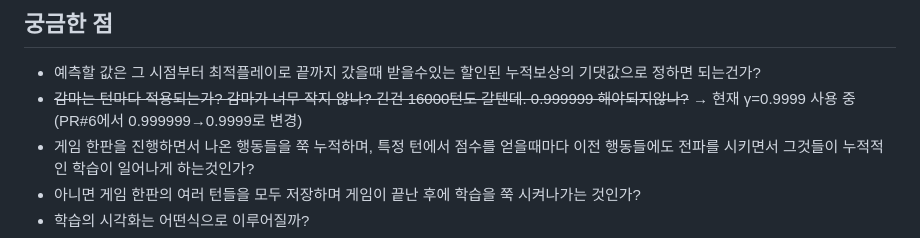
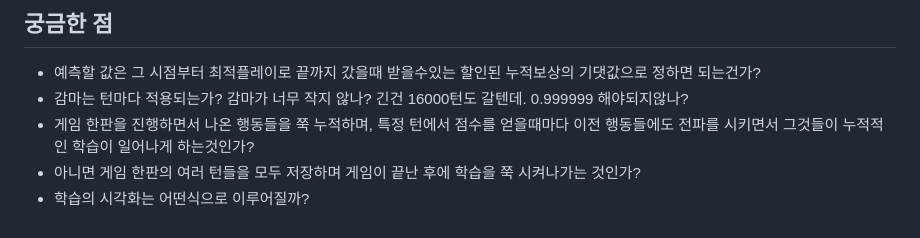
Before and after one commit to eyTns/rl_2048, a Markdown page: docs/reinforcement_learning.md, the part around the change. GitHub-like rendering.

Commit message:
Revert '궁금한 점' section in reinforcement_learning.md to original
https://claude.ai/code/session_01TqxczmgcdGMVkDF5tEK235

```diff
--- a/docs/reinforcement_learning.md
+++ b/docs/reinforcement_learning.md
@@ -190,7 +190,7 @@ DQN은 신경망이므로:
 ## 궁금한 점
 
 - 예측할 값은 그 시점부터 최적플레이로 끝까지 갔을때 받을수있는 할인된 누적보상의 기댓값으로 정하면 되는건가?
-- ~~감마는 턴마다 적용되는가? 감마가 너무 작지 않나? 긴건 16000턴도 갈텐데. 0.999999 해야되지않나?~~ → 현재 γ=0.9999 사용 중 (PR#6에서 0.999999→0.9999로 변경)
+- 감마는 턴마다 적용되는가? 감마가 너무 작지 않나? 긴건 16000턴도 갈텐데. 0.999999 해야되지않나?
 - 게임 한판을 진행하면서 나온 행동들을 쭉 누적하며, 특정 턴에서 점수를 얻을때마다 이전 행동들에도 전파를 시키면서 그것들이 누적적인 학습이 일어나게 하는것인가?
 - 아니면 게임 한판의 여러 턴들을 모두 저장하며 게임이 끝난 후에 학습을 쭉 시켜나가는 것인가?
 - 학습의 시각화는 어떤식으로 이루어질까?
```
